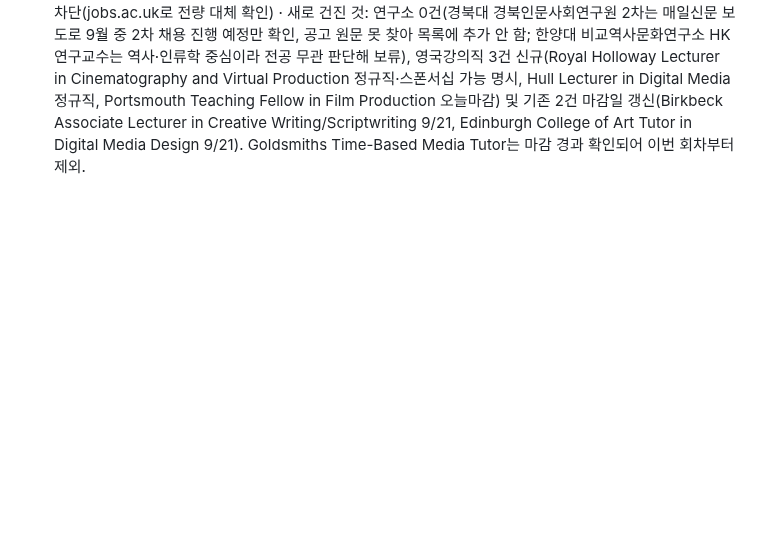
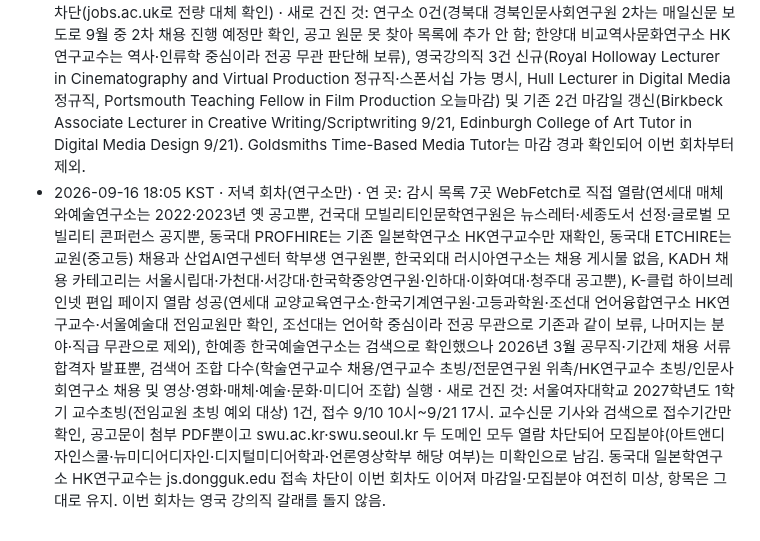
Before and after one commit to eeruwang/loggia, a Markdown page: jobs/log.md, the part around the change. GitHub-like rendering; blank space fills up the shorter version.

Commit message:
저녁 회차 로그 추가

```diff
--- a/jobs/log.md
+++ b/jobs/log.md
@@ -2,3 +2,4 @@
 - 2026-09-15 03:06 KST(실제 시각, 시스템 UTC 2026-09-14 18:06 기준) · 아침 회차(두 갈래 모두) · 연 곳: [연구소] 감시 목록 7곳 중 6곳 직접 열람 성공(연세대 매체와예술연구소·건국대 모빌리티인문학연구원·동국대 PROFHIRE·ETCHIRE·한국외대 러시아연구소 홈·KADH 채용 카테고리, K-클럽 하이브레인넷 편입 페이지는 첫 시도 503 후 재시도로 성공), 한예종 한국예술연구소는 지침대로 검색만 수행, 검색어 조합 다수 실행. [영국강의직] jobs.ac.uk 불리언 검색 4종(엔진이 boolean 파라미터를 못 읽어 WebSearch로 대체 후 jobs.ac.uk에서 개별 공고 재확인), 지정 대학 19곳 중 UAL 계열(Chelsea·Camberwell·Wimbledon 제외)·Goldsmiths·Westminster·RCA·Slade·Brighton·Falmouth·Bournemouth·Edinburgh College of Art·Glasgow School of Art·Northumbria·Leeds Arts·Ravensbourne·Middlesex·Roehampton·Birkbeck을 jobs.ac.uk 고용주 검색으로 확인(대학 자체 채용포털은 전부 세션 egress 정책상 직접 열람 불가) · 막힌 곳: 한예종 karts.ac.kr(지침상 미시도), 한국외대 러시아연구소 공지게시판(JS 렌더링 추정 빈 테이블), chosun.ac.kr·iia.snu.ac.kr·job.incruit.com(세션 egress 정책 차단, 사이트측 차단 아님), UAL Chelsea·Camberwell·Wimbledon 채용페이지(500 오류 반복, WebSearch로 보완) · 새로 건진 것: 연구소 0건(검색으로 서강대 디지털역사연구소·경북대 2차 재노출, 조선대 언어융합연구소 HK연구교수는 언어학·인지과학·전산과학 중심이라 전공과 무관해 게시 보류), 영국강의직 4건(Birkbeck Lecturer in Digital and Immersive Storytelling 정규직, Birkbeck Associate Lecturer in Creative Writing/Scriptwriting 시간강사, Goldsmiths Time-Based Media Tutor 오늘마감, Edinburgh College of Art Tutor in Digital Media Design). 서강대 디지털역사연구소 항목은 접수마감(9/14 19시 KST) 경과로 이번 회차부터 latest.json에서 제외, 경북대 경북인문사회연구원 2차는 미확인 상태로 유지.
 - 2026-09-15 18:09 KST · 저녁 회차(연구소만) · 연 곳: 감시 목록 6곳 WebFetch로 직접 열람(연세대 매체와예술연구소는 2022·2023년 옛 공고만, 건국대 모빌리티인문학연구원 공지사항 게시판까지 확인했으나 채용 없음, 동국대 PROFHIRE에서 오늘 신규 게시된 일본학연구소 HK연구교수 초빙 발견, ETCHIRE는 무관 채용만, 한국외대 러시아연구소는 게시판 자체를 못 찾음, 한예종은 karts.ac.kr 직접 열람 막혀 검색으로 확인했으나 관련 채용 없음, KADH 채용 카테고리는 서울시립대·가천대·서강대·한국학중앙연구원·인하대 공고뿐), K-클럽 하이브레인넷 편입 페이지 재시도로 열람 성공(50건 표 전수 확인, 조선대 언어융합연구소 HK연구교수 외 영상·영화·매체·예술 관련 신규 없음, 경북대 관련 공고는 2027학년도 교수 초빙뿐이라 전임교원 게이트에 걸려 제외), 검색어 조합 다수(학술연구교수/HK연구교수/전문연구원 위촉/인문사회연구소 채용 및 영상·영화·매체·예술·문화·미디어 조합) · 막힌 곳: js.dongguk.edu 세션 egress 정책 차단으로 동국대 일본학연구소 HK연구교수 공고의 상세페이지(마감일·모집분야)를 확인 못 함, 동국대 본부 PROFHIRE 목록 페이지도 상세 링크가 JS 렌더링이라 못 찾아 목록 주소로 대체 · 새로 건진 것: 1건(동국대 일본학연구소 HK연구교수, 게시일 2026-09-15, 미확인, 마감일 미상). 서강대 디지털역사연구소는 접수마감 경과로 이미 latest.json에서 빠져 있었고, 경북대 경북인문사회연구원 2차는 이번 K-클럽 표에 더 이상 나타나지 않아 확인 불가 상태로 목록에서 손대지 않음. 이번 회차는 영국 강의직 갈래를 돌지 않음.
 - 2026-09-16 03:05 KST(실제 시각, 시스템 날짜 표기 2026-09-15) · 아침 회차(두 갈래 모두) · 연 곳: [연구소] 연세대 매체와예술연구소(2022·2023 옛 공고뿐)·건국대 모빌리티인문학연구원(홈+HK연구교수 아카이브, 현재 모집 없음)·동국대 PROFHIRE·ETCHIRE·한국외대 러시아연구소 홈(전용 채용게시판 못 찾음)·KADH 채용 카테고리를 WebFetch로 직접 열람, K-클럽 하이브레인넷 편입 페이지 50건 표 전수 확인, 검색어 조합 다수(학술연구교수/연구교수 초빙/전문연구원 위촉/HK연구교수 초빙/인문사회연구소 채용 및 영상·영화·매체·예술·문화 조합), 한예종 한국예술연구소는 지침대로 검색만 수행. [영국강의직] jobs.ac.uk 직접 열람(불리언 검색 파싱 실패해 WebSearch로 보완 후 개별 공고 재확인), Kingston School of Art·UAL 6개 칼리지·Goldsmiths·Westminster·RCA·Slade·Brighton·Falmouth·Bournemouth·Edinburgh College of Art·Glasgow School of Art·Northumbria·Leeds Arts·Ravensbourne·Middlesex·Roehampton·Birkbeck 전부를 jobs.ac.uk 고용주 목록 경유로 확인 · 막힌 곳: [연구소] historykor.re.kr·hallym.ac.kr 계열·js.dongguk.edu(동국대 일본학연구소 자체 사이트)·www 없는 knu.ac.kr 세션 egress 차단, 동국대 일본학연구소 HK연구교수 상세페이지는 JS 링크라 여전히 미해결(게시판 항목 335, 제목·게시일만 재확인). [영국강의직] UAL·RCA·Goldsmiths·Westminster·Slade·Bournemouth 등 대학 자체 채용포털 전부 세션 egress 정책 차단(jobs.ac.uk로 전량 대체 확인) · 새로 건진 것: 연구소 0건(경북대 경북인문사회연구원 2차는 매일신문 보도로 9월 중 2차 채용 진행 예정만 확인, 공고 원문 못 찾아 목록에 추가 안 함; 한양대 비교역사문화연구소 HK연구교수는 역사·인류학 중심이라 전공 무관 판단해 보류), 영국강의직 3건 신규(Royal Holloway Lecturer in Cinematography and Virtual Production 정규직·스폰서십 가능 명시, Hull Lecturer in Digital Media 정규직, Portsmouth Teaching Fellow in Film Production 오늘마감) 및 기존 2건 마감일 갱신(Birkbeck Associate Lecturer in Creative Writing/Scriptwriting 9/21, Edinburgh College of Art Tutor in Digital Media Design 9/21). Goldsmiths Time-Based Media Tutor는 마감 경과 확인되어 이번 회차부터 제외.
+- 2026-09-16 18:05 KST · 저녁 회차(연구소만) · 연 곳: 감시 목록 7곳 WebFetch로 직접 열람(연세대 매체와예술연구소는 2022·2023년 옛 공고뿐, 건국대 모빌리티인문학연구원은 뉴스레터·세종도서 선정·글로벌 모빌리티 콘퍼런스 공지뿐, 동국대 PROFHIRE는 기존 일본학연구소 HK연구교수만 재확인, 동국대 ETCHIRE는 교원(중고등) 채용과 산업AI연구센터 학부생 연구원뿐, 한국외대 러시아연구소는 채용 게시물 없음, KADH 채용 카테고리는 서울시립대·가천대·서강대·한국학중앙연구원·인하대·이화여대·청주대 공고뿐), K-클럽 하이브레인넷 편입 페이지 열람 성공(연세대 교양교육연구소·한국기계연구원·고등과학원·조선대 언어융합연구소 HK연구교수·서울예술대 전임교원만 확인, 조선대는 언어학 중심이라 전공 무관으로 기존과 같이 보류, 나머지는 분야·직급 무관으로 제외), 한예종 한국예술연구소는 검색으로 확인했으나 2026년 3월 공무직·기간제 채용 서류합격자 발표뿐, 검색어 조합 다수(학술연구교수 채용/연구교수 초빙/전문연구원 위촉/HK연구교수 초빙/인문사회연구소 채용 및 영상·영화·매체·예술·문화·미디어 조합) 실행 · 새로 건진 것: 서울여자대학교 2027학년도 1학기 교수초빙(전임교원 초빙 예외 대상) 1건, 접수 9/10 10시~9/21 17시. 교수신문 기사와 검색으로 접수기간만 확인, 공고문이 첨부 PDF뿐이고 swu.ac.kr·swu.seoul.kr 두 도메인 모두 열람 차단되어 모집분야(아트앤디자인스쿨·뉴미디어디자인·디지털미디어학과·언론영상학부 해당 여부)는 미확인으로 남김. 동국대 일본학연구소 HK연구교수는 js.dongguk.edu 접속 차단이 이번 회차도 이어져 마감일·모집분야 여전히 미상, 항목은 그대로 유지. 이번 회차는 영국 강의직 갈래를 돌지 않음.
```
